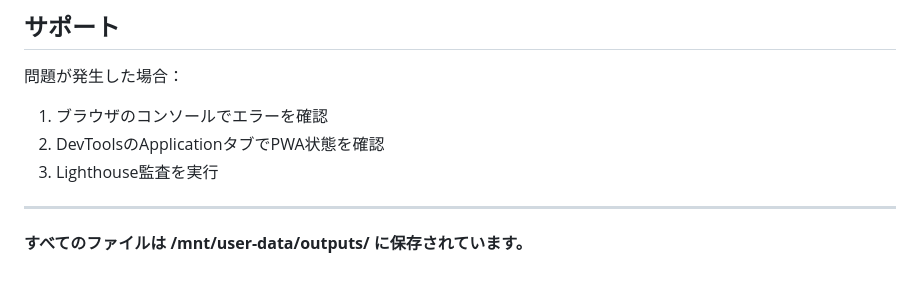
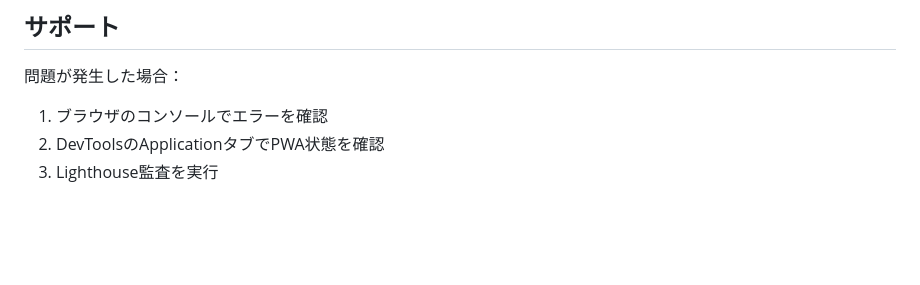
Before and after one commit to minamiaizu/minamiaizu-rogaining-app-PoC, a Markdown page: README.md, the part around the change. Rendered like a GitHub page; blank space fills up the shorter version.

```diff
--- a/README.md
+++ b/README.md
@@ -297,7 +297,3 @@ await compressImage(file, 800, 0.5)  // 800px, 50%品質
 1. ブラウザのコンソールでエラーを確認
 2. DevToolsのApplicationタブでPWA状態を確認
 3. Lighthouse監査を実行
-
----
-
-**すべてのファイルは /mnt/user-data/outputs/ に保存されています。**
```
